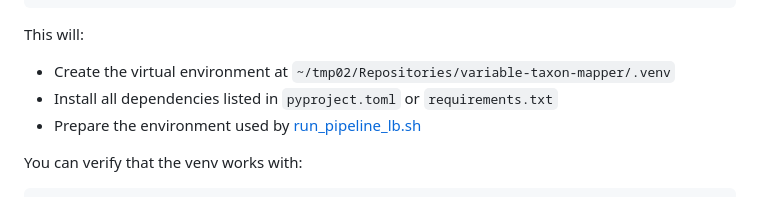
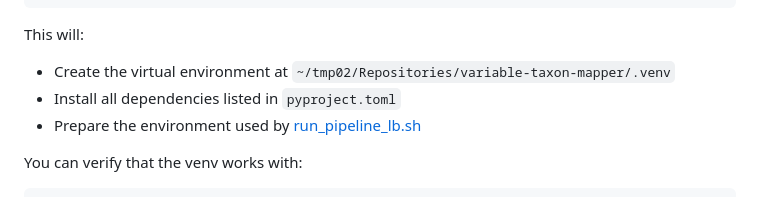
Before and after one commit to joelkuiper/variable-taxon-mapper, a Markdown page: doc/nibbler_cluster.md, the part around the change. Rendered like a GitHub page.

Commit message:
Doc tweak

```diff
--- a/doc/nibbler_cluster.md
+++ b/doc/nibbler_cluster.md
@@ -66,7 +66,7 @@ uv sync
 This will:
 
 * Create the virtual environment at `~/tmp02/Repositories/variable-taxon-mapper/.venv`
-* Install all dependencies listed in `pyproject.toml` or `requirements.txt`
+* Install all dependencies listed in `pyproject.toml`
 * Prepare the environment used by [run_pipeline_lb.sh](../run_pipeline_lb.sh)
 
 You can verify that the venv works with:
```
